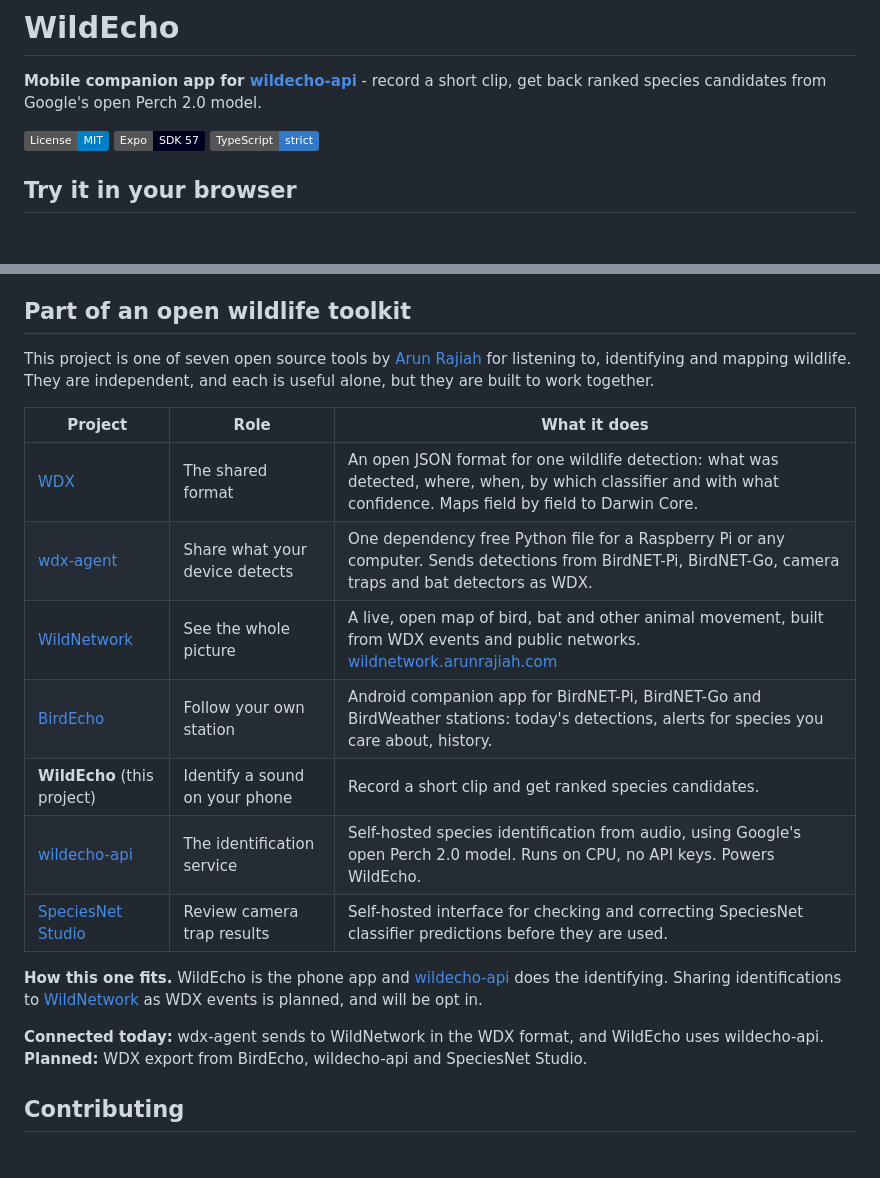
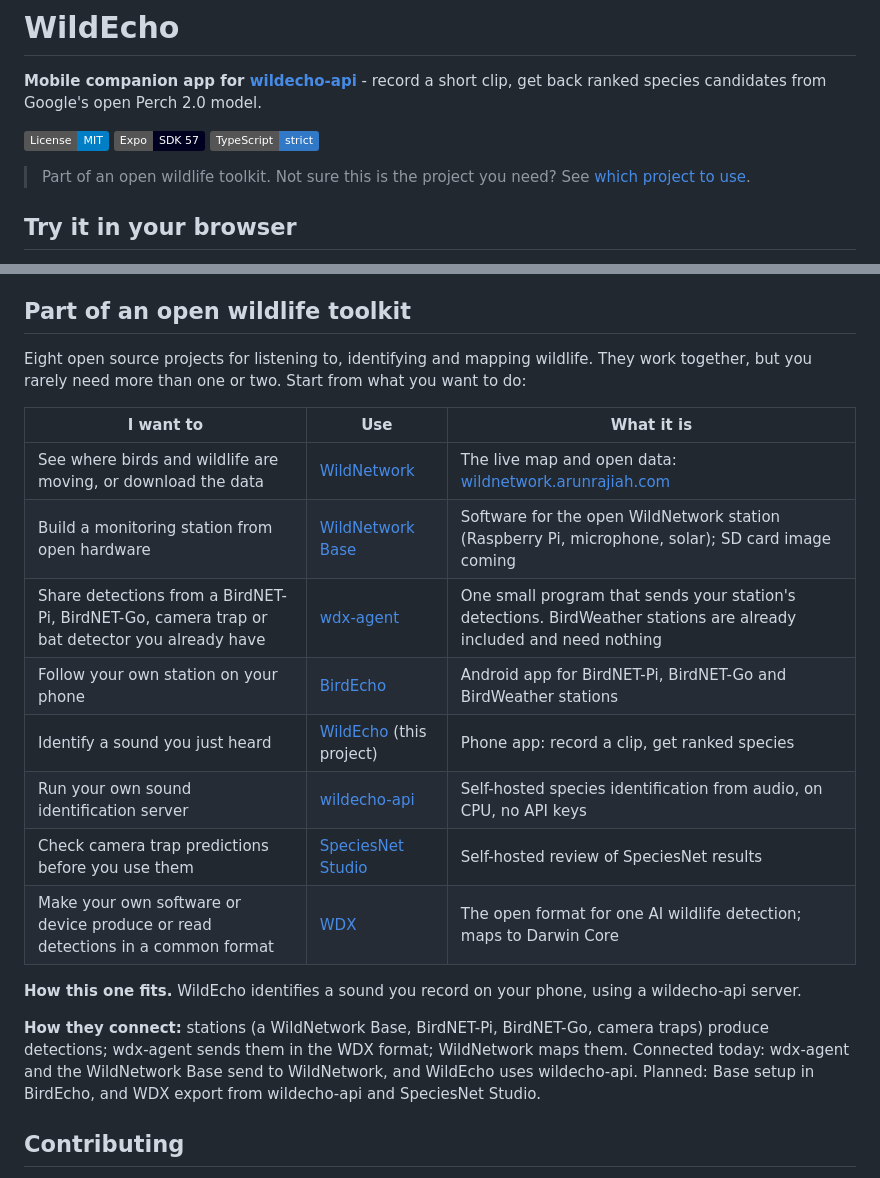
Before and after one commit to arunrajiah/wildecho, a Markdown page: README.md, 2 parts joined by grey strips. Rendered like a GitHub page; badges without logos; blank space fills up the shorter version.

Commit message:
README: which project to use, by what you want to do

```diff
--- a/README.md
+++ b/README.md
@@ -7,6 +7,8 @@ Perch 2.0 model.
 [![License: MIT](https://img.shields.io/badge/License-MIT-blue.svg)](LICENSE)
 [![Expo SDK 57](https://img.shields.io/badge/Expo-SDK%2057-000020.svg)](https://expo.dev)
 [![TypeScript](https://img.shields.io/badge/TypeScript-strict-3178C6.svg)](tsconfig.json)
+
+> Part of an open wildlife toolkit. Not sure this is the project you need? See [which project to use](#part-of-an-open-wildlife-toolkit).
 
 ## Try it in your browser
 
@@ -108,21 +110,22 @@ module" error after adding a new dependency, this is usually the cause.
 
 ## Part of an open wildlife toolkit
 
-This project is one of seven open source tools by [Arun Rajiah](https://www.arunrajiah.com) for listening to, identifying and mapping wildlife. They are independent, and each is useful alone, but they are built to work together.
+Eight open source projects for listening to, identifying and mapping wildlife. They work together, but you rarely need more than one or two. Start from what you want to do:
 
-| Project | Role | What it does |
+| I want to | Use | What it is |
 |---|---|---|
-| [WDX](https://github.com/arunrajiah/wildlife-detection-exchange) | The shared format | An open JSON format for one wildlife detection: what was detected, where, when, by which classifier and with what confidence. Maps field by field to Darwin Core. |
-| [wdx-agent](https://github.com/arunrajiah/wdx-agent) | Share what your device detects | One dependency free Python file for a Raspberry Pi or any computer. Sends detections from BirdNET-Pi, BirdNET-Go, camera traps and bat detectors as WDX. |
-| [WildNetwork](https://github.com/arunrajiah/wildnetwork) | See the whole picture | A live, open map of bird, bat and other animal movement, built from WDX events and public networks. [wildnetwork.arunrajiah.com](https://wildnetwork.arunrajiah.com) |
-| [BirdEcho](https://github.com/arunrajiah/birdecho) | Follow your own station | Android companion app for BirdNET-Pi, BirdNET-Go and BirdWeather stations: today's detections, alerts for species you care about, history. |
-| **WildEcho** (this project) | Identify a sound on your phone | Record a short clip and get ranked species candidates. |
-| [wildecho-api](https://github.com/arunrajiah/wildecho-api) | The identification service | Self-hosted species identification from audio, using Google's open Perch 2.0 model. Runs on CPU, no API keys. Powers WildEcho. |
-| [SpeciesNet Studio](https://github.com/arunrajiah/speciesnet-studio) | Review camera trap results | Self-hosted interface for checking and correcting SpeciesNet classifier predictions before they are used. |
+| See where birds and wildlife are moving, or download the data | [WildNetwork](https://github.com/arunrajiah/wildnetwork) | The live map and open data: [wildnetwork.arunrajiah.com](https://wildnetwork.arunrajiah.com) |
+| Build a monitoring station from open hardware | [WildNetwork Base](https://github.com/arunrajiah/wildnetwork-base) | Software for the open WildNetwork station (Raspberry Pi, microphone, solar); SD card image coming |
+| Share detections from a BirdNET-Pi, BirdNET-Go, camera trap or bat detector you already have | [wdx-agent](https://github.com/arunrajiah/wdx-agent) | One small program that sends your station's detections. BirdWeather stations are already included and need nothing |
+| Follow your own station on your phone | [BirdEcho](https://github.com/arunrajiah/birdecho) | Android app for BirdNET-Pi, BirdNET-Go and BirdWeather stations |
+| Identify a sound you just heard | [WildEcho](https://github.com/arunrajiah/wildecho) (this project) | Phone app: record a clip, get ranked species |
+| Run your own sound identification server | [wildecho-api](https://github.com/arunrajiah/wildecho-api) | Self-hosted species identification from audio, on CPU, no API keys |
+| Check camera trap predictions before you use them | [SpeciesNet Studio](https://github.com/arunrajiah/speciesnet-studio) | Self-hosted review of SpeciesNet results |
+| Make your own software or device produce or read detections in a common format | [WDX](https://github.com/arunrajiah/wildlife-detection-exchange) | The open format for one AI wildlife detection; maps to Darwin Core |
 
-**How this one fits.** WildEcho is the phone app and [wildecho-api](https://github.com/arunrajiah/wildecho-api) does the identifying. Sharing identifications to [WildNetwork](https://wildnetwork.arunrajiah.com) as WDX events is planned, and will be opt in.
+**How this one fits.** WildEcho identifies a sound you record on your phone, using a wildecho-api server.
 
-**Connected today:** wdx-agent sends to WildNetwork in the WDX format, and WildEcho uses wildecho-api. **Planned:** WDX export from BirdEcho, wildecho-api and SpeciesNet Studio.
+**How they connect:** stations (a WildNetwork Base, BirdNET-Pi, BirdNET-Go, camera traps) produce detections; wdx-agent sends them in the WDX format; WildNetwork maps them. Connected today: wdx-agent and the WildNetwork Base send to WildNetwork, and WildEcho uses wildecho-api. Planned: Base setup in BirdEcho, and WDX export from wildecho-api and SpeciesNet Studio.
 
 ## Contributing
 
```
